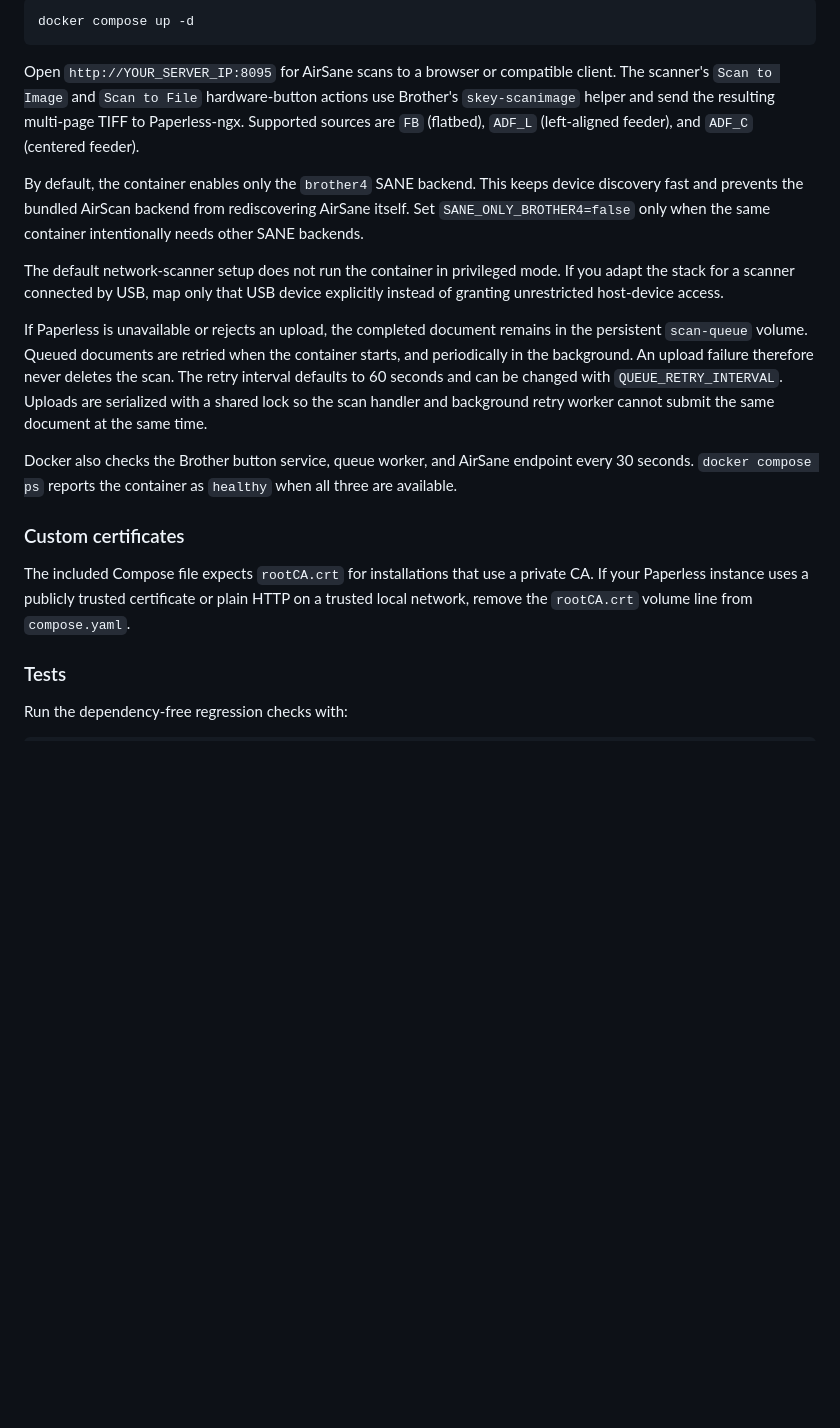
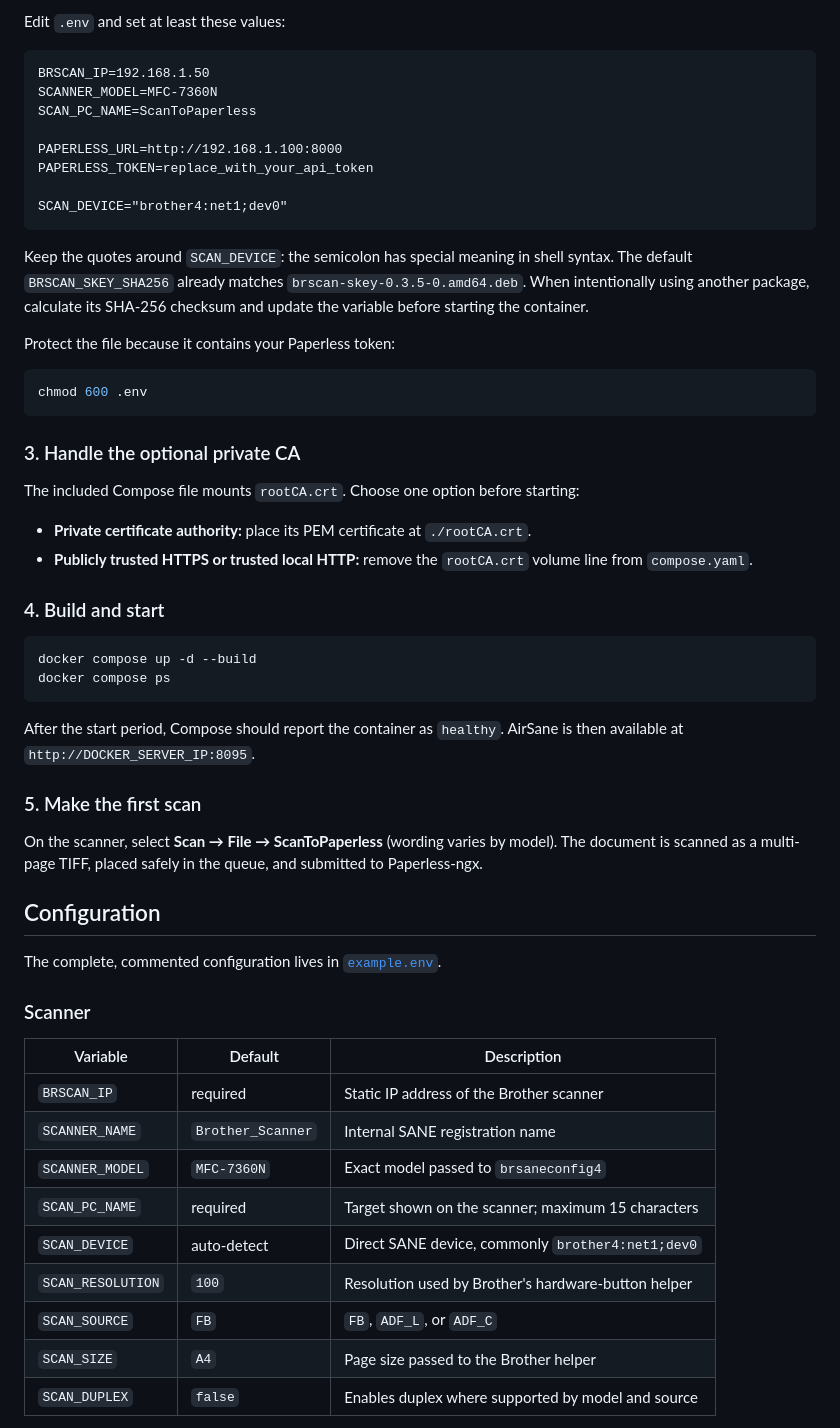
Before and after one commit to Moepchi/brother-to-paperless-bridge, a Markdown page: README.md, the part around one of its changes. GitHub-like rendering; blank space fills up the shorter version.

Commit message:
Redesign the project documentation (#2)
Modern quick start, compatibility matrix, configuration reference, operations guide, security notes, and troubleshooting documentation.

````diff
--- a/README.md
+++ b/README.md
@@ -68,38 +86,67 @@ Simply spin up the container using Docker Compose:
 
-```Bash
-docker compose up -d
+Edit `.env` and set at least these values:
+
+```dotenv
+BRSCAN_IP=192.168.1.50
+SCANNER_MODEL=MFC-7360N
+SCAN_PC_NAME=ScanToPaperless
+
+PAPERLESS_URL=http://192.168.1.100:8000
+PAPERLESS_TOKEN=replace_with_your_api_token
+
+SCAN_DEVICE="brother4:net1;dev0"
 ```
-Open `http://YOUR_SERVER_IP:8095` for AirSane scans to a browser or compatible client.
-The scanner's `Scan to Image` and `Scan to File` hardware-button actions use Brother's
-`skey-scanimage` helper and send the resulting multi-page TIFF to Paperless-ngx. Supported
-sources are `FB` (flatbed), `ADF_L` (left-aligned feeder), and `ADF_C` (centered feeder).
 
-By default, the container enables only the `brother4` SANE backend. This keeps device
-discovery fast and prevents the bundled AirScan backend from rediscovering AirSane itself.
-Set `SANE_ONLY_BROTHER4=false` only when the same container intentionally needs other
-SANE backends.
+Keep the quotes around `SCAN_DEVICE`: the semicolon has special meaning in shell syntax.
+The default `BRSCAN_SKEY_SHA256` already matches
+`brscan-skey-0.3.5-0.amd64.deb`. When intentionally using another package, calculate its
+SHA-256 checksum and update the variable before starting the container.
 
-The default network-scanner setup does not run the container in privileged mode. If you
-adapt the stack for a scanner connected by USB, map only that USB device explicitly instead
-of granting unrestricted host-device access.
+Protect the file because it contains your Paperless token:
 
-If Paperless is unavailable or rejects an upload, the completed document remains in the
-persistent `scan-queue` volume. Queued documents are retried when the container starts,
-and periodically in the background. An upload failure therefore never deletes the scan.
-The retry interval defaults to 60 seconds and can be changed with
-`QUEUE_RETRY_INTERVAL`. Uploads are serialized with a shared lock so the scan handler
-and background retry worker cannot submit the same document at the same time.
+```bash
+chmod 600 .env
+```
 
-Docker also checks the Brother button service, queue worker, and AirSane endpoint every
-30 seconds. `docker compose ps` reports the container as `healthy` when all three are
-available.
+### 3. Handle the optional private CA
 
-### Custom certificates
+The included Compose file mounts `rootCA.crt`. Choose one option before starting:
 
-The included Compose file expects `rootCA.crt` for installations that use a private CA.
-If your Paperless instance uses a publicly trusted certificate or plain HTTP on a trusted
-local network, remove the `rootCA.crt` volume line from `compose.yaml`.
+- **Private certificate authority:** place its PEM certificate at `./rootCA.crt`.
+- **Publicly trusted HTTPS or trusted local HTTP:** remove the `rootCA.crt` volume line
+  from `compose.yaml`.
 
-### Tests
+### 4. Build and start
 
-Run the dependency-free regression checks with:
+```bash
+docker compose up -d --build
+docker compose ps
+```
+
+After the start period, Compose should report the container as `healthy`. AirSane is then
+available at `http://DOCKER_SERVER_IP:8095`.
+
+### 5. Make the first scan
+
+On the scanner, select **Scan → File → ScanToPaperless** (wording varies by model). The
+document is scanned as a multi-page TIFF, placed safely in the queue, and submitted to
+Paperless-ngx.
+
+## Configuration
+
+The complete, commented configuration lives in [`example.env`](example.env).
+
+### Scanner
+
+| Variable | Default | Description |
+| --- | --- | --- |
+| `BRSCAN_IP` | required | Static IP address of the Brother scanner |
+| `SCANNER_NAME` | `Brother_Scanner` | Internal SANE registration name |
+| `SCANNER_MODEL` | `MFC-7360N` | Exact model passed to `brsaneconfig4` |
+| `SCAN_PC_NAME` | required | Target shown on the scanner; maximum 15 characters |
+| `SCAN_DEVICE` | auto-detect | Direct SANE device, commonly `brother4:net1;dev0` |
+| `SCAN_RESOLUTION` | `100` | Resolution used by Brother's hardware-button helper |
+| `SCAN_SOURCE` | `FB` | `FB`, `ADF_L`, or `ADF_C` |
+| `SCAN_SIZE` | `A4` | Page size passed to the Brother helper |
+| `SCAN_DUPLEX` | `false` | Enables duplex where supported by model and source |
+
````
Also changed, not shown: other parts of README.md (+187 -62 lines).
